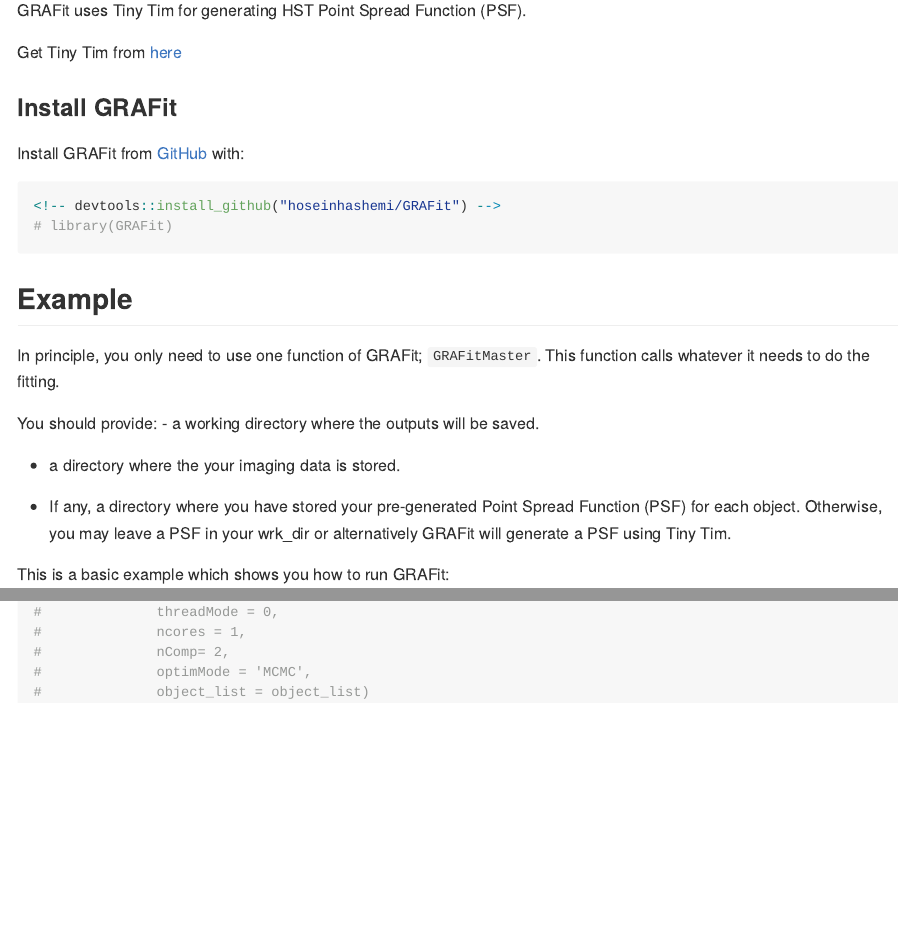
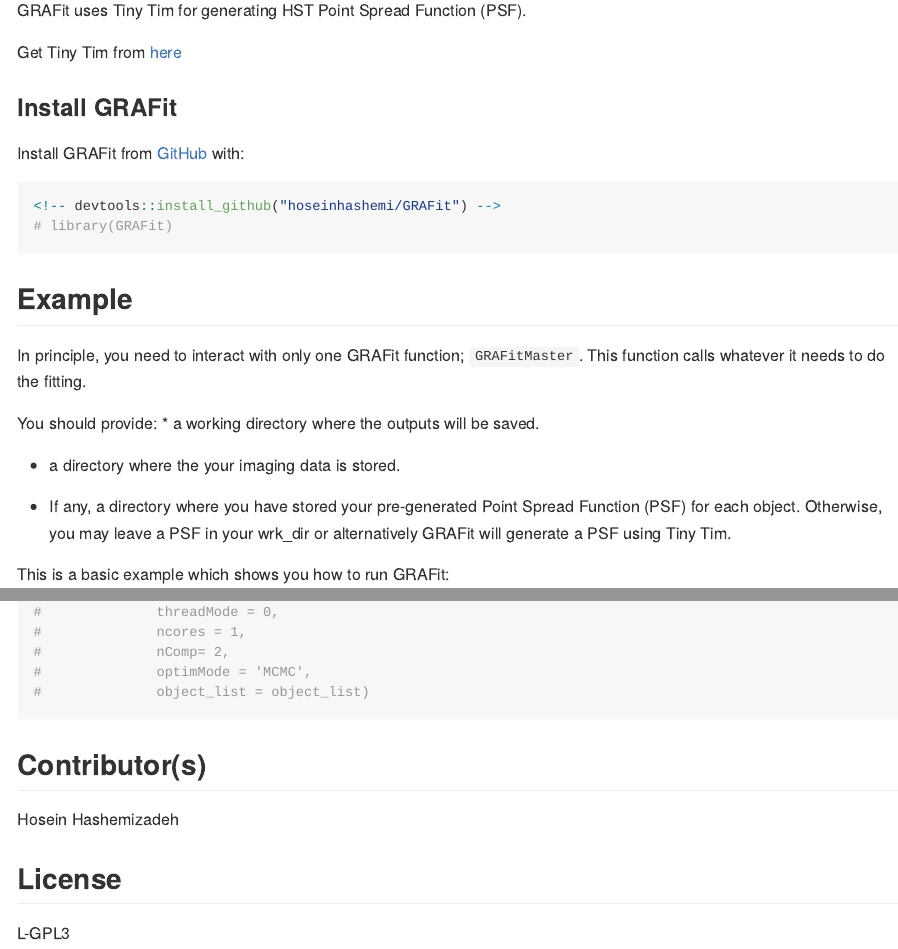
Before and after one commit to HoseinHashemi/GRAFit, an R Markdown document (README.Rmd): the page in a window 1100 px wide, from 1070 px down, and a second part further down, joined at a grey line. The pictures show the output file README.md that the author committed with the source, drawn offline in the style of GitHub.

Commit message:
Add minor info to the README

````diff
--- a/README.Rmd
+++ b/README.Rmd
@@ -85,14 +85,14 @@ Install GRAFit from [GitHub](https://github.com/hoseinhashemi/GRAFit) with:
 
 ## Example
 
-In principle, you only need to use one function of GRAFit; `GRAFitMaster`. This function calls whatever it needs to do the fitting.
+In principle, you need to interact with only one GRAFit function; `GRAFitMaster`. This function calls whatever it needs to do the fitting.
 
 You should provide:
-- a working directory where the outputs will be saved.
+* a working directory where the outputs will be saved.
 
-- a directory where the your imaging data is stored.
+* a directory where the your imaging data is stored.
 
-- If any, a directory where you have stored your pre-generated Point Spread Function (PSF) for each object. Otherwise, you may leave a PSF in your wrk_dir or alternatively GRAFit will generate a PSF using Tiny Tim.
+* If any, a directory where you have stored your pre-generated Point Spread Function (PSF) for each object. Otherwise, you may leave a PSF in your wrk_dir or alternatively GRAFit will generate a PSF using Tiny Tim.
 
 This is a basic example which shows you how to run GRAFit:
 
@@ -106,3 +106,10 @@ This is a basic example which shows you how to run GRAFit:
 #              optimMode = 'MCMC',
 #              object_list = object_list)
 ```
+
+
+## Contributor(s)
+Hosein Hashemizadeh
+
+## License
+L-GPL3
````
Also changed, not shown: README.md.
